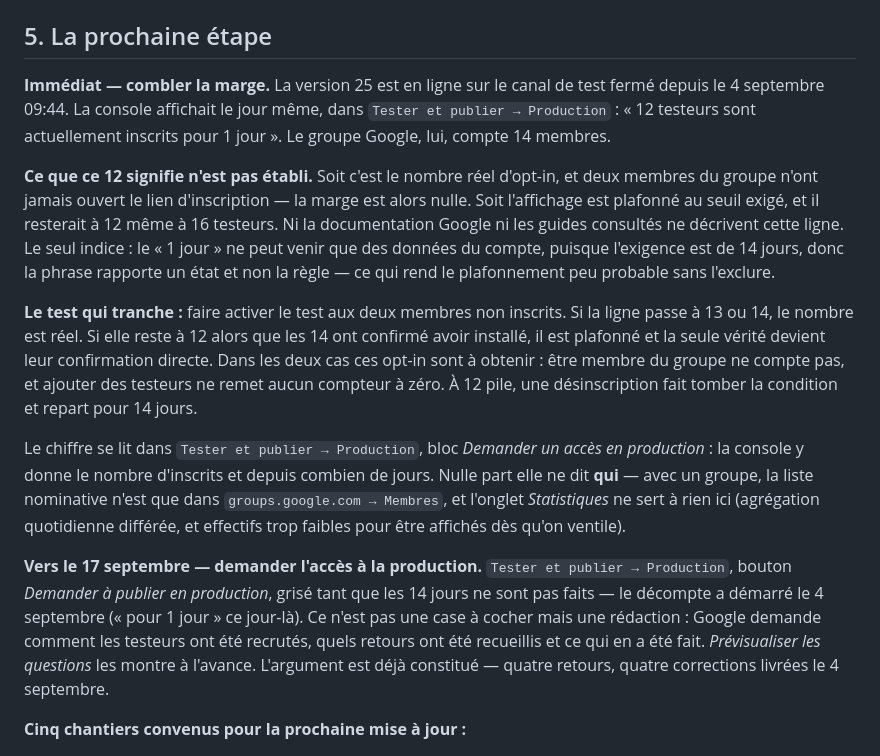
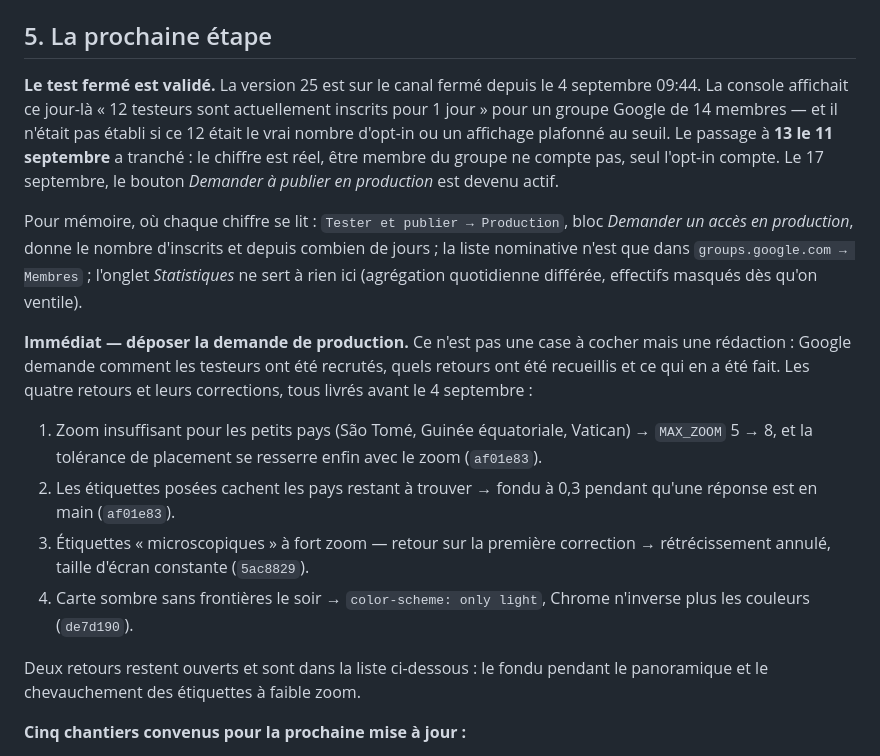
Before and after one commit to krbone14/world-capitals-game, a Markdown page: passation.md, the part around the change. GitHub-like rendering.

Commit message:
The closed test is done; list the four tester fixes
The count moved from 12 to 13 on 11 September, which settled the question the
note had left open — it is a real opt-in figure, not a cap — and on the 17th the
production button went live. The four pieces of tester feedback and the commits
that answered them are now written down where the production request will draw
on them, with the two still open pointed at the next-update list.

Co-Authored-By: Claude Opus 5 <noreply@anthropic.com>

```diff
--- a/passation.md
+++ b/passation.md
@@ -112,43 +112,37 @@ testait une version périmée servie par `npx serve`, qui n'envoie pas de
 
 ## 5. La prochaine étape
 
-**Immédiat — combler la marge.** La version 25 est en ligne sur le canal de
-test fermé depuis le 4 septembre 09:44. La console affichait le jour même, dans
-`Tester et publier → Production` : « 12 testeurs sont actuellement inscrits pour
-1 jour ». Le groupe Google, lui, compte 14 membres.
+**Le test fermé est validé.** La version 25 est sur le canal fermé depuis le
+4 septembre 09:44. La console affichait ce jour-là « 12 testeurs sont
+actuellement inscrits pour 1 jour » pour un groupe Google de 14 membres — et il
+n'était pas établi si ce 12 était le vrai nombre d'opt-in ou un affichage
+plafonné au seuil. Le passage à **13 le 11 septembre** a tranché : le chiffre
+est réel, être membre du groupe ne compte pas, seul l'opt-in compte. Le
+17 septembre, le bouton *Demander à publier en production* est devenu actif.
 
-**Ce que ce 12 signifie n'est pas établi.** Soit c'est le nombre réel d'opt-in,
-et deux membres du groupe n'ont jamais ouvert le lien d'inscription — la marge
-est alors nulle. Soit l'affichage est plafonné au seuil exigé, et il resterait à
-12 même à 16 testeurs. Ni la documentation Google ni les guides consultés ne
-décrivent cette ligne. Le seul indice : le « 1 jour » ne peut venir que des
-données du compte, puisque l'exigence est de 14 jours, donc la phrase rapporte
-un état et non la règle — ce qui rend le plafonnement peu probable sans
-l'exclure.
+Pour mémoire, où chaque chiffre se lit : `Tester et publier → Production`,
+bloc *Demander un accès en production*, donne le nombre d'inscrits et depuis
+combien de jours ; la liste nominative n'est que dans `groups.google.com →
+Membres` ; l'onglet *Statistiques* ne sert à rien ici (agrégation quotidienne
+différée, effectifs masqués dès qu'on ventile).
 
-**Le test qui tranche :** faire activer le test aux deux membres non inscrits.
-Si la ligne passe à 13 ou 14, le nombre est réel. Si elle reste à 12 alors que
-les 14 ont confirmé avoir installé, il est plafonné et la seule vérité devient
-leur confirmation directe. Dans les deux cas ces opt-in sont à obtenir : être
-membre du groupe ne compte pas, et ajouter des testeurs ne remet aucun compteur
-à zéro. À 12 pile, une désinscription fait tomber la condition et repart pour
-14 jours.
+**Immédiat — déposer la demande de production.** Ce n'est pas une case à
+cocher mais une rédaction : Google demande comment les testeurs ont été
+recrutés, quels retours ont été recueillis et ce qui en a été fait. Les quatre
+retours et leurs corrections, tous livrés avant le 4 septembre :
 
-Le chiffre se lit dans `Tester et publier → Production`, bloc *Demander un accès
-en production* : la console y donne le nombre d'inscrits et depuis combien de
-jours. Nulle part elle ne dit **qui** — avec un groupe, la liste nominative n'est
-que dans `groups.google.com → Membres`, et l'onglet *Statistiques* ne sert à
-rien ici (agrégation quotidienne différée, et effectifs trop faibles pour être
-affichés dès qu'on ventile).
+1. Zoom insuffisant pour les petits pays (São Tomé, Guinée équatoriale,
+   Vatican) → `MAX_ZOOM` 5 → 8, et la tolérance de placement se resserre
+   enfin avec le zoom (`af01e83`).
+2. Les étiquettes posées cachent les pays restant à trouver → fondu à 0,3
+   pendant qu'une réponse est en main (`af01e83`).
+3. Étiquettes « microscopiques » à fort zoom — retour sur la première
+   correction → rétrécissement annulé, taille d'écran constante (`5ac8829`).
+4. Carte sombre sans frontières le soir → `color-scheme: only light`, Chrome
+   n'inverse plus les couleurs (`de7d190`).
 
-**Vers le 17 septembre — demander l'accès à la production.** `Tester et publier
-→ Production`, bouton *Demander à publier en production*, grisé tant que les
-14 jours ne sont pas faits — le décompte a démarré le 4 septembre (« pour
-1 jour » ce jour-là). Ce n'est pas une case à cocher mais une rédaction : Google
-demande comment les testeurs ont été recrutés, quels retours ont été recueillis
-et ce qui en a été fait. *Prévisualiser les questions* les montre à l'avance.
-L'argument est déjà constitué — quatre retours, quatre corrections livrées le
-4 septembre.
+Deux retours restent ouverts et sont dans la liste ci-dessous : le fondu
+pendant le panoramique et le chevauchement des étiquettes à faible zoom.
 
 **Cinq chantiers convenus pour la prochaine mise à jour :**
 
```
